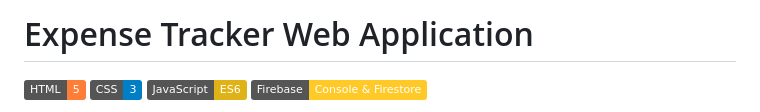
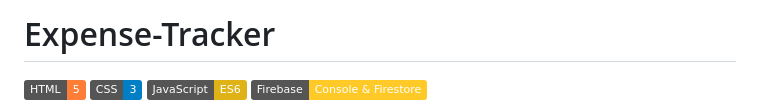
Before and after one commit to rashmi-devadiga/Expense-Tracker, a Markdown page: README.md, the part around the change. GitHub-like rendering; badges without logos.

Commit message:
Update project title in README

```diff
--- a/README.md
+++ b/README.md
@@ -1,4 +1,4 @@
-# Expense Tracker Web Application
+# Expense-Tracker
 
 ![HTML](https://img.shields.io/badge/HTML-5-orange)
 ![CSS](https://img.shields.io/badge/CSS-3-blue)
```
